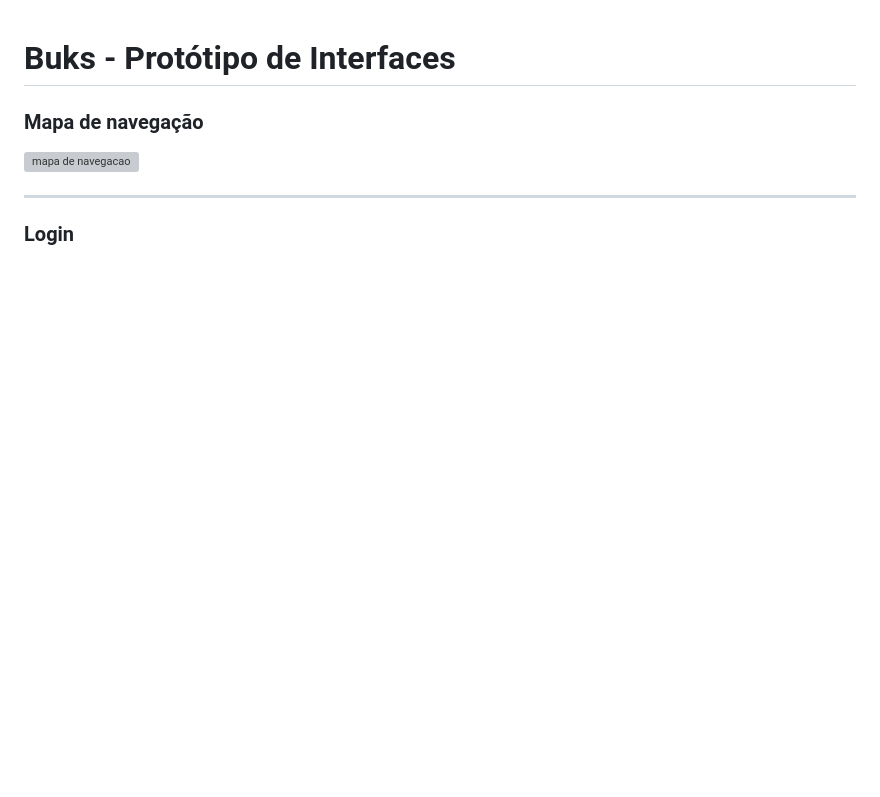
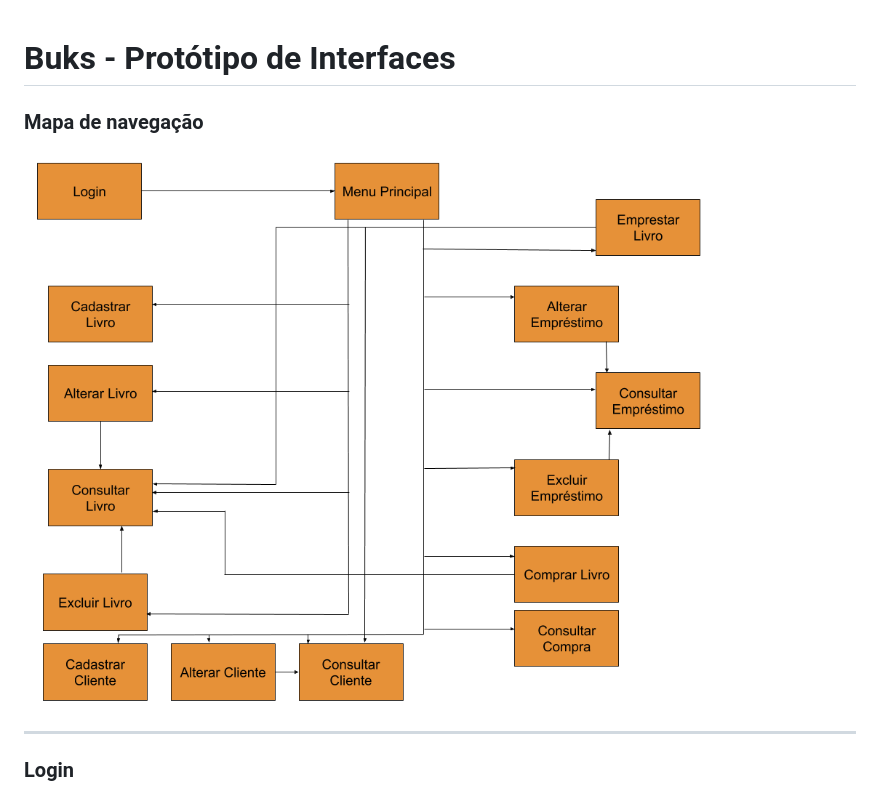
Before and after one commit to SergioHenrique19/buks, a Markdown page: docs/requisitos/prototipo_de_interfaces.md, the part around the change. Drawn GitHub-style; pictures changed too: docs/requisitos/interfaces/mapa_de_navegacao.png (added); blank space fills up the shorter version; grey boxes are pictures that could not be loaded.

Commit message:
:memo: Atualiza doc de prototipo de interfaces com mapa de navegacao
Atualizado doc de prototipo de interfaces com mapa de navegacao do Buks

```diff
--- a/docs/requisitos/prototipo_de_interfaces.md
+++ b/docs/requisitos/prototipo_de_interfaces.md
@@ -1,7 +1,7 @@
 # Buks - Protótipo de Interfaces
 
 ### Mapa de navegação
-![mapa de navegacao]()
+![mapa de navegacao](./interfaces/mapa_de_navegacao.png)
 
 ---
 ### Login
```
